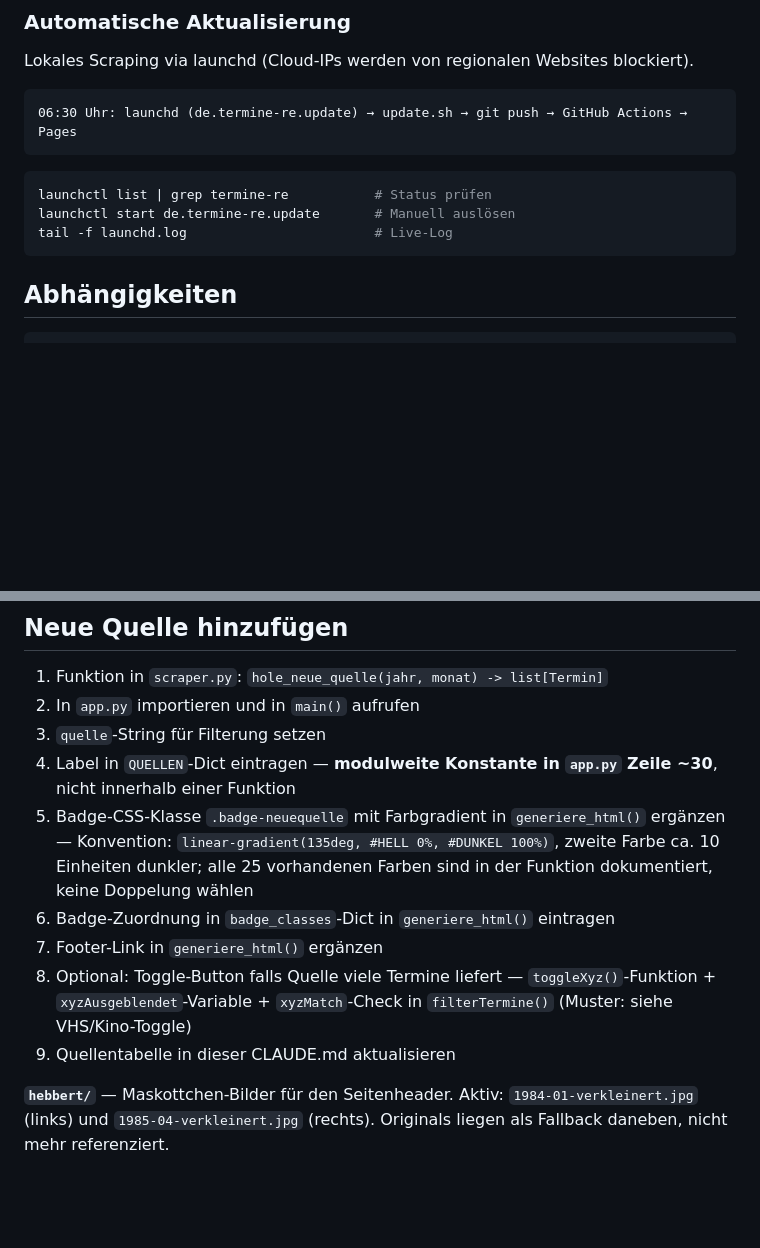
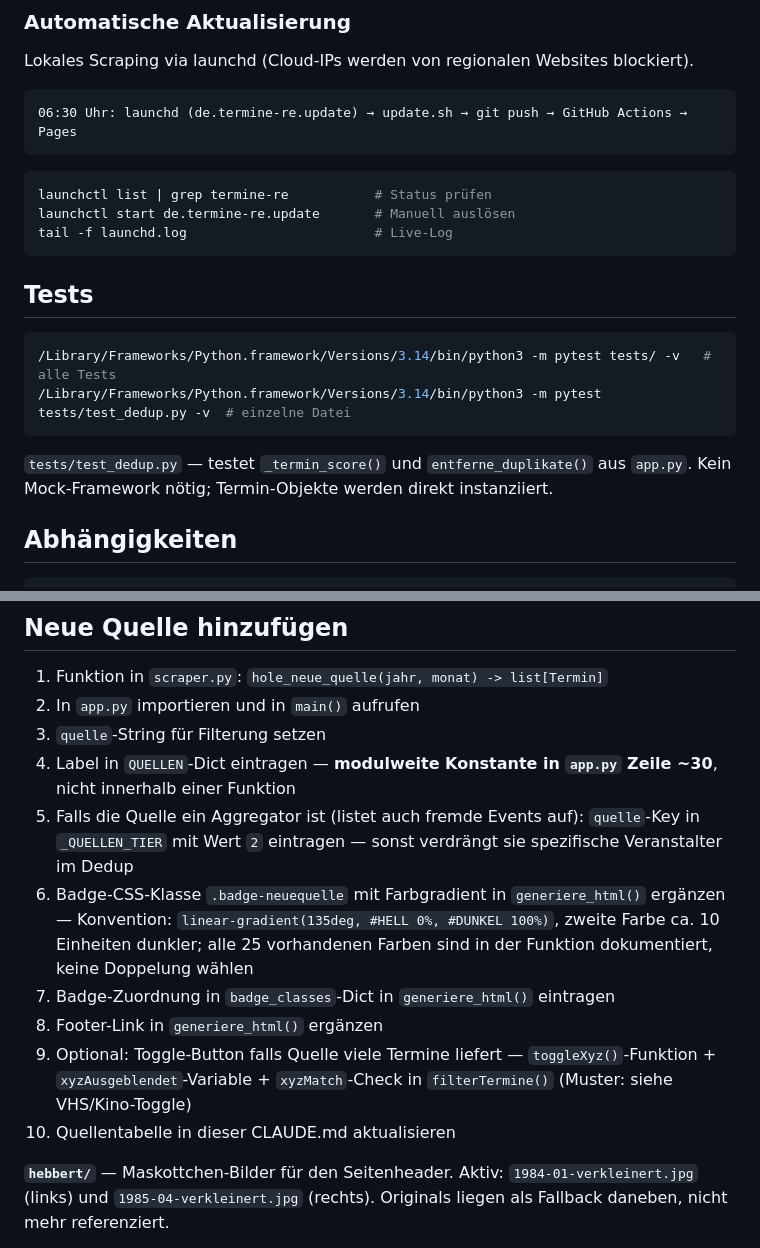
Before and after one commit to mastermint-63/Termine-Recklinghausen, a Markdown page: CLAUDE.md, 2 parts joined by grey strips. Rendered like a GitHub page; blank space fills up the shorter version.

Commit message:
docs: CLAUDE.md um Tests, _QUELLEN_TIER und Neue-Quelle-Schritt ergänzt
Co-Authored-By: Claude Sonnet 4.6 <noreply@anthropic.com>

````diff
--- a/CLAUDE.md
+++ b/CLAUDE.md
@@ -48,6 +48,15 @@ launchctl list | grep termine-re           # Status prüfen
 launchctl start de.termine-re.update       # Manuell auslösen
 tail -f launchd.log                        # Live-Log
 ```
+
+## Tests
+
+```bash
+/Library/Frameworks/Python.framework/Versions/3.14/bin/python3 -m pytest tests/ -v   # alle Tests
+/Library/Frameworks/Python.framework/Versions/3.14/bin/python3 -m pytest tests/test_dedup.py -v  # einzelne Datei
+```
+
+`tests/test_dedup.py` — testet `_termin_score()` und `entferne_duplikate()` aus `app.py`. Kein Mock-Framework nötig; Termin-Objekte werden direkt instanziiert.
 
 ## Abhängigkeiten
 
@@ -116,11 +125,12 @@ pip install requests beautifulsoup4 lxml pymupdf   # pymupdf = PyMuPDF (fitz), f
 2. In `app.py` importieren und in `main()` aufrufen
 3. `quelle`-String für Filterung setzen
 4. Label in `QUELLEN`-Dict eintragen — **modulweite Konstante in `app.py` Zeile ~30**, nicht innerhalb einer Funktion
-5. Badge-CSS-Klasse `.badge-neuequelle` mit Farbgradient in `generiere_html()` ergänzen — Konvention: `linear-gradient(135deg, #HELL 0%, #DUNKEL 100%)`, zweite Farbe ca. 10 Einheiten dunkler; alle 25 vorhandenen Farben sind in der Funktion dokumentiert, keine Doppelung wählen
-6. Badge-Zuordnung in `badge_classes`-Dict in `generiere_html()` eintragen
-7. Footer-Link in `generiere_html()` ergänzen
-8. Optional: Toggle-Button falls Quelle viele Termine liefert — `toggleXyz()`-Funktion + `xyzAusgeblendet`-Variable + `xyzMatch`-Check in `filterTermine()` (Muster: siehe VHS/Kino-Toggle)
-9. Quellentabelle in dieser CLAUDE.md aktualisieren
+5. Falls die Quelle ein Aggregator ist (listet auch fremde Events auf): `quelle`-Key in `_QUELLEN_TIER` mit Wert `2` eintragen — sonst verdrängt sie spezifische Veranstalter im Dedup
+6. Badge-CSS-Klasse `.badge-neuequelle` mit Farbgradient in `generiere_html()` ergänzen — Konvention: `linear-gradient(135deg, #HELL 0%, #DUNKEL 100%)`, zweite Farbe ca. 10 Einheiten dunkler; alle 25 vorhandenen Farben sind in der Funktion dokumentiert, keine Doppelung wählen
+7. Badge-Zuordnung in `badge_classes`-Dict in `generiere_html()` eintragen
+8. Footer-Link in `generiere_html()` ergänzen
+9. Optional: Toggle-Button falls Quelle viele Termine liefert — `toggleXyz()`-Funktion + `xyzAusgeblendet`-Variable + `xyzMatch`-Check in `filterTermine()` (Muster: siehe VHS/Kino-Toggle)
+10. Quellentabelle in dieser CLAUDE.md aktualisieren
 
 **`hebbert/`** — Maskottchen-Bilder für den Seitenheader. Aktiv: `1984-01-verkleinert.jpg` (links) und `1985-04-verkleinert.jpg` (rechts). Originals liegen als Fallback daneben, nicht mehr referenziert.
 
````
Also changed, not shown: other parts of CLAUDE.md (+1 -1 lines).
